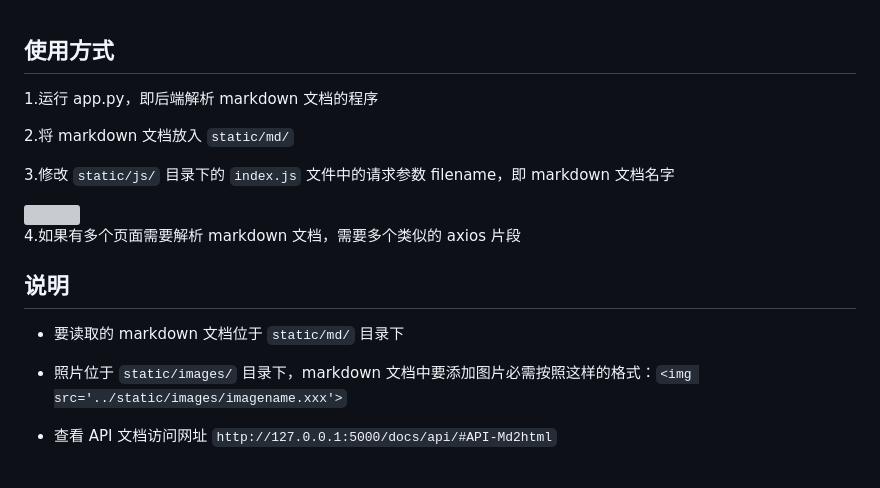
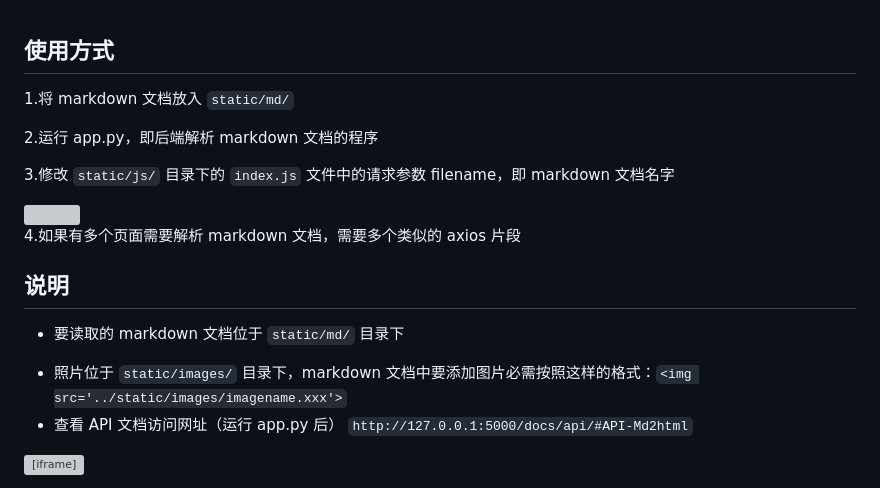
Before and after one commit to Yang-ZhiHang/md2html, a Markdown page: static/md/README.md, the part around one of its changes. Drawn GitHub-style; grey boxes are pictures that could not be loaded.

```diff
--- a/static/md/README.md
+++ b/static/md/README.md
@@ -1,8 +1,8 @@
 ## 使用方式
 
-1.运行 app.py，即后端解析 markdown 文档的程序
+1.将 markdown 文档放入 `static/md/`
 
-2.将 markdown 文档放入 `static/md/`
+2.运行 app.py，即后端解析 markdown 文档的程序
 
 3.修改 `static/js/` 目录下的 `index.js` 文件中的请求参数 filename，即 markdown 文档名字
 
@@ -10,11 +10,14 @@
 
 4.如果有多个页面需要解析 markdown 文档，需要多个类似的 axios 片段
+
+
 
 ## 说明
 
 * 要读取的 markdown 文档位于 `static/md/` 目录下
 
 - 照片位于 `static/images/` 目录下，markdown 文档中要添加图片必需按照这样的格式：`<img src='../static/images/imagename.xxx'>`
+- 查看 API 文档访问网址（运行 app.py 后） `http://127.0.0.1:5000/docs/api/#API-Md2html`
 
-- 查看 API 文档访问网址 `http://127.0.0.1:5000/docs/api/#API-Md2html`
+<iframe width=100% height=800 src='http://127.0.0.1:5000/docs/api/#API-Md2html'></iframe>
 
```
Also changed, not shown: other parts of static/md/README.md (+6 -2 lines), README.md (+9 -1 lines), static/images/axios.png (renamed from static/images/readme01.png), static/images/html_view.png (added), static/images/test.png (deleted), static/images/test2.png (deleted).
